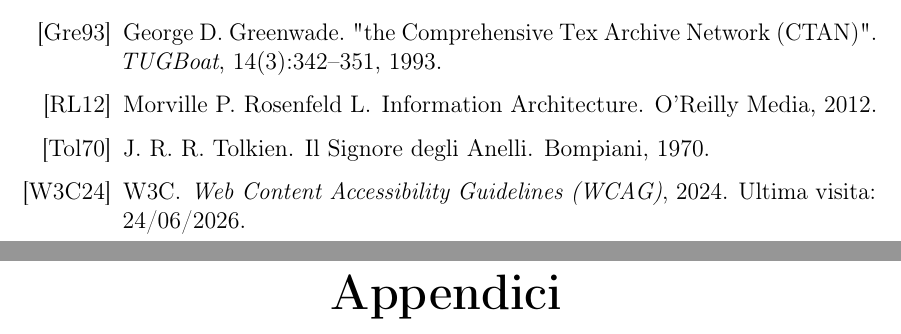
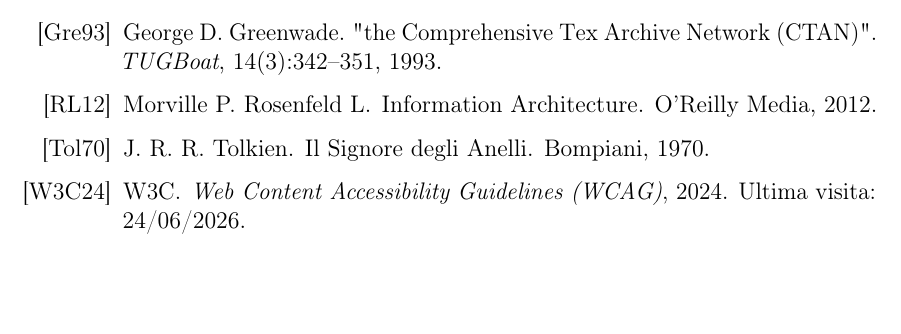
Before and after one commit to B3rt0nes/Tesi, a LaTeX book (tesi/tesi.tex): two parts of pages 25 and 26 of 32 before the commit and part of page 25 of 27 after it, the two joined at a grey line, cut so that both start at the same text, the shorter picture padded with empty space. Compiled offline with pdfLaTeX.

Commit message:
feat: initialize LaTeX template for thesis documentation

```diff
--- a/tesi/tesi.tex
+++ b/tesi/tesi.tex
@@ -317,13 +317,3 @@
 \bibliography{refs}
 \newpage
 
-
-% =============================================================================
-% APPENDICI (opzionali)
-% =============================================================================
-\renewcommand{\appendixtocname}{Appendici}
-\renewcommand{\appendixpagename}{Appendici}
-% Disabilita anchor di pagina per appendici e ringraziamenti (senza numerazione).
-\hypersetup{pageanchor=false}
-\pagenumbering{gobble}
-\begin{appendices}
```
Also changed, not shown: tesi/tesi.pdf, tesi/tesi.tex (15 more changed lines).
